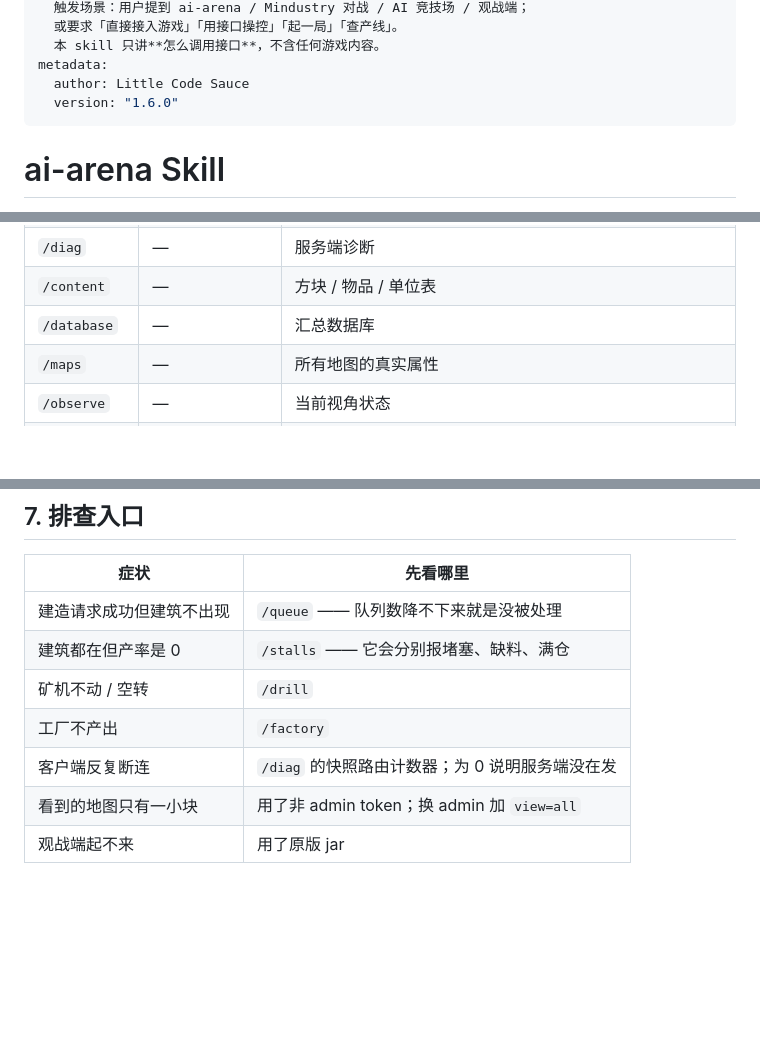
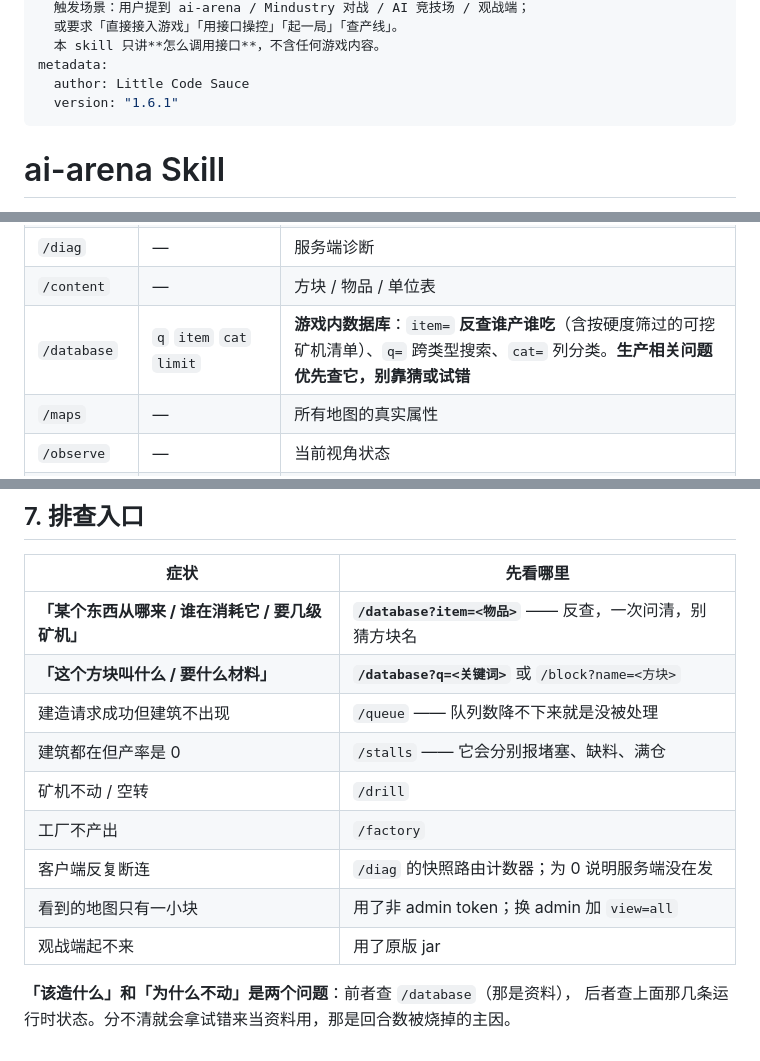
Before and after one commit to rt334/mindustry-ai-arena, a Markdown page: skill/SKILL.md, 3 parts joined by grey strips. Drawn GitHub-style; blank space fills up the shorter version.

```diff
--- a/skill/SKILL.md
+++ b/skill/SKILL.md
@@ -9,7 +9,7 @@ description:
   本 skill 只讲**怎么调用接口**，不含任何游戏内容。
 metadata:
   author: Little Code Sauce
-  version: "1.6.0"
+  version: "1.6.1"
 ---
 
 # ai-arena Skill
@@ -163,7 +163,7 @@ $aa = ((Get-Content 'C:\dsh\ai-arena\server-run\config\ai-arena.json' -Raw -Enco
 | `/queue` | — | 建造队列 |
 | `/diag` | — | 服务端诊断 |
 | `/content` | — | 方块 / 物品 / 单位表 |
-| `/database` | — | 汇总数据库 |
+| `/database` | `q` `item` `cat` `limit` | **游戏内数据库**：`item=` **反查谁产谁吃**（含按硬度筛过的可挖矿机清单）、`q=` 跨类型搜索、`cat=` 列分类。**生产相关问题优先查它，别靠猜或试错** |
 | `/maps` | — | 所有地图的真实属性 |
 | `/observe` | — | 当前视角状态 |
 | `/events` | `since` [`limit`] | 事件流（游标轮询） |
@@ -242,6 +242,8 @@ Start-Process $jdk -ArgumentList '-Xmx2G',
 
 | 症状 | 先看哪里 |
 |---|---|
+| **「某个东西从哪来 / 谁在消耗它 / 要几级矿机」** | **`/database?item=<物品>`** —— 反查，一次问清，别猜方块名 |
+| **「这个方块叫什么 / 要什么材料」** | **`/database?q=<关键词>`** 或 `/block?name=<方块>` |
 | 建造请求成功但建筑不出现 | `/queue` —— 队列数降不下来就是没被处理 |
 | 建筑都在但产率是 0 | `/stalls` —— 它会分别报堵塞、缺料、满仓 |
 | 矿机不动 / 空转 | `/drill` |
@@ -249,3 +251,6 @@ Start-Process $jdk -ArgumentList '-Xmx2G',
 | 客户端反复断连 | `/diag` 的快照路由计数器；为 0 说明服务端没在发 |
 | 看到的地图只有一小块 | 用了非 admin token；换 admin 加 `view=all` |
 | 观战端起不来 | 用了原版 jar |
+
+**「该造什么」和「为什么不动」是两个问题**：前者查 `/database`（那是资料），
+后者查上面那几条运行时状态。分不清就会拿试错来当资料用，那是回合数被烧掉的主因。
```
Also changed, not shown: docs/PROMPTS.md (+29 -1 lines).
